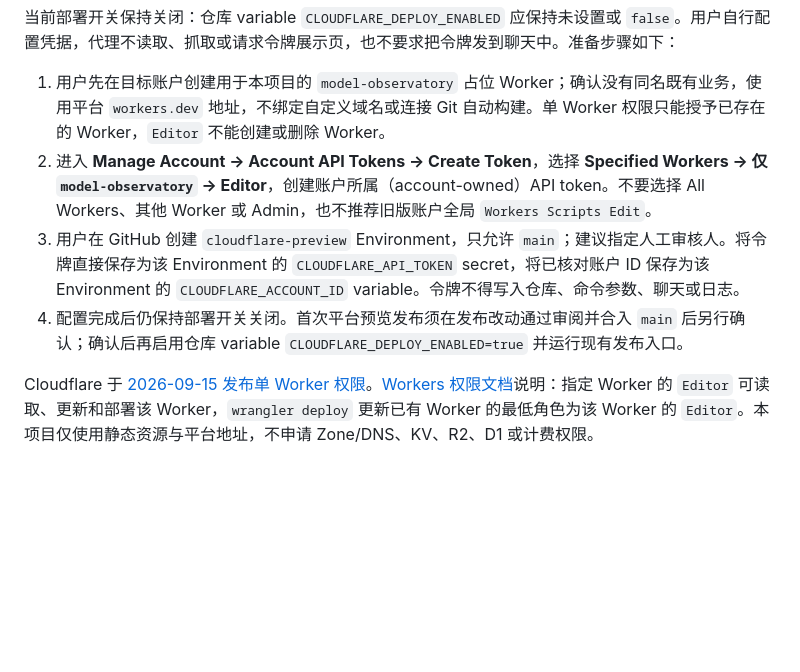
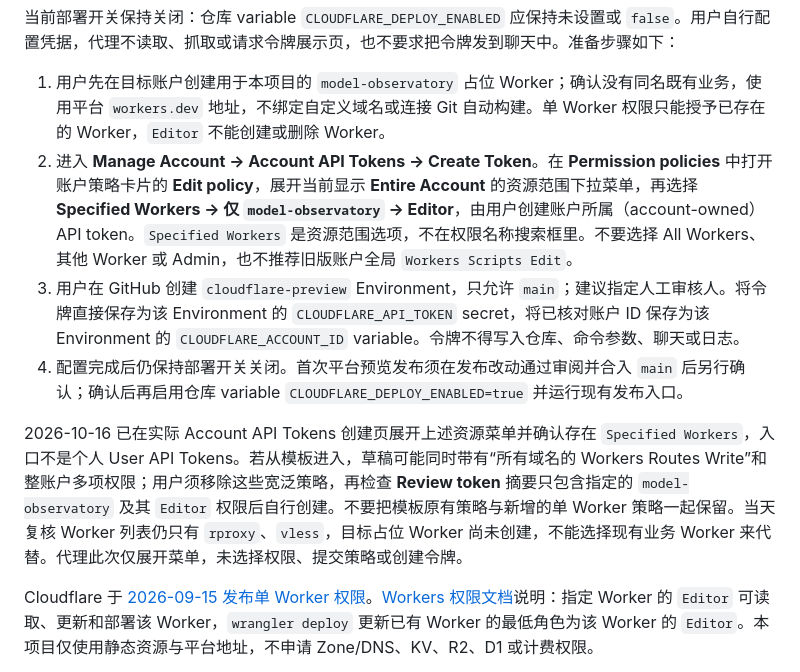
Before and after one commit to pysugar/model-observatory, a Markdown page: DEPLOYMENT.md, the part around the change. GitHub-like rendering; blank space fills up the shorter version.

Commit message:
docs: show observed Cloudflare token scope menu

```diff
--- a/DEPLOYMENT.md
+++ b/DEPLOYMENT.md
@@ -54,9 +54,11 @@ GitHub Actions 的 **Deploy static preview** 是唯一部署入口。推送 `mai
 当前部署开关保持关闭：仓库 variable `CLOUDFLARE_DEPLOY_ENABLED` 应保持未设置或 `false`。用户自行配置凭据，代理不读取、抓取或请求令牌展示页，也不要求把令牌发到聊天中。准备步骤如下：
 
 1. 用户先在目标账户创建用于本项目的 `model-observatory` 占位 Worker；确认没有同名既有业务，使用平台 `workers.dev` 地址，不绑定自定义域名或连接 Git 自动构建。单 Worker 权限只能授予已存在的 Worker，`Editor` 不能创建或删除 Worker。
-2. 进入 **Manage Account → Account API Tokens → Create Token**，选择 **Specified Workers → 仅 `model-observatory` → Editor**，创建账户所属（account-owned）API token。不要选择 All Workers、其他 Worker 或 Admin，也不推荐旧版账户全局 `Workers Scripts Edit`。
+2. 进入 **Manage Account → Account API Tokens → Create Token**。在 **Permission policies** 中打开账户策略卡片的 **Edit policy**，展开当前显示 **Entire Account** 的资源范围下拉菜单，再选择 **Specified Workers → 仅 `model-observatory` → Editor**，由用户创建账户所属（account-owned）API token。`Specified Workers` 是资源范围选项，不在权限名称搜索框里。不要选择 All Workers、其他 Worker 或 Admin，也不推荐旧版账户全局 `Workers Scripts Edit`。
 3. 用户在 GitHub 创建 `cloudflare-preview` Environment，只允许 `main`；建议指定人工审核人。将令牌直接保存为该 Environment 的 `CLOUDFLARE_API_TOKEN` secret，将已核对账户 ID 保存为该 Environment 的 `CLOUDFLARE_ACCOUNT_ID` variable。令牌不得写入仓库、命令参数、聊天或日志。
 4. 配置完成后仍保持部署开关关闭。首次平台预览发布须在发布改动通过审阅并合入 `main` 后另行确认；确认后再启用仓库 variable `CLOUDFLARE_DEPLOY_ENABLED=true` 并运行现有发布入口。
+
+2026-10-16 已在实际 Account API Tokens 创建页展开上述资源菜单并确认存在 `Specified Workers`，入口不是个人 User API Tokens。若从模板进入，草稿可能同时带有“所有域名的 Workers Routes Write”和整账户多项权限；用户须移除这些宽泛策略，再检查 **Review token** 摘要只包含指定的 `model-observatory` 及其 `Editor` 权限后自行创建。不要把模板原有策略与新增的单 Worker 策略一起保留。当天复核 Worker 列表仍只有 `rproxy`、`vless`，目标占位 Worker 尚未创建，不能选择现有业务 Worker 来代替。代理此次仅展开菜单，未选择权限、提交策略或创建令牌。
 
 Cloudflare 于 [2026-09-15 发布单 Worker 权限](https://developers.cloudflare.com/changelog/post/2026-09-15-granular-worker-permissions/)。[Workers 权限文档](https://developers.cloudflare.com/workers/authorization/workers/)说明：指定 Worker 的 `Editor` 可读取、更新和部署该 Worker，`wrangler deploy` 更新已有 Worker 的最低角色为该 Worker 的 `Editor`。本项目仅使用静态资源与平台地址，不申请 Zone/DNS、KV、R2、D1 或计费权限。
 
```
